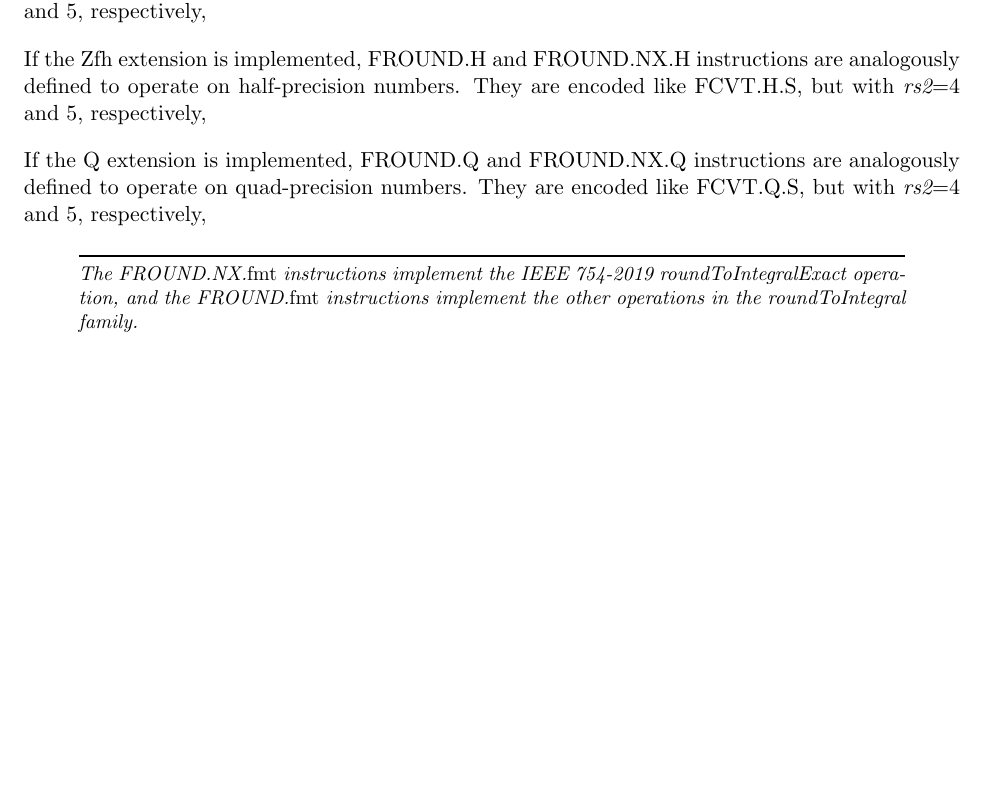
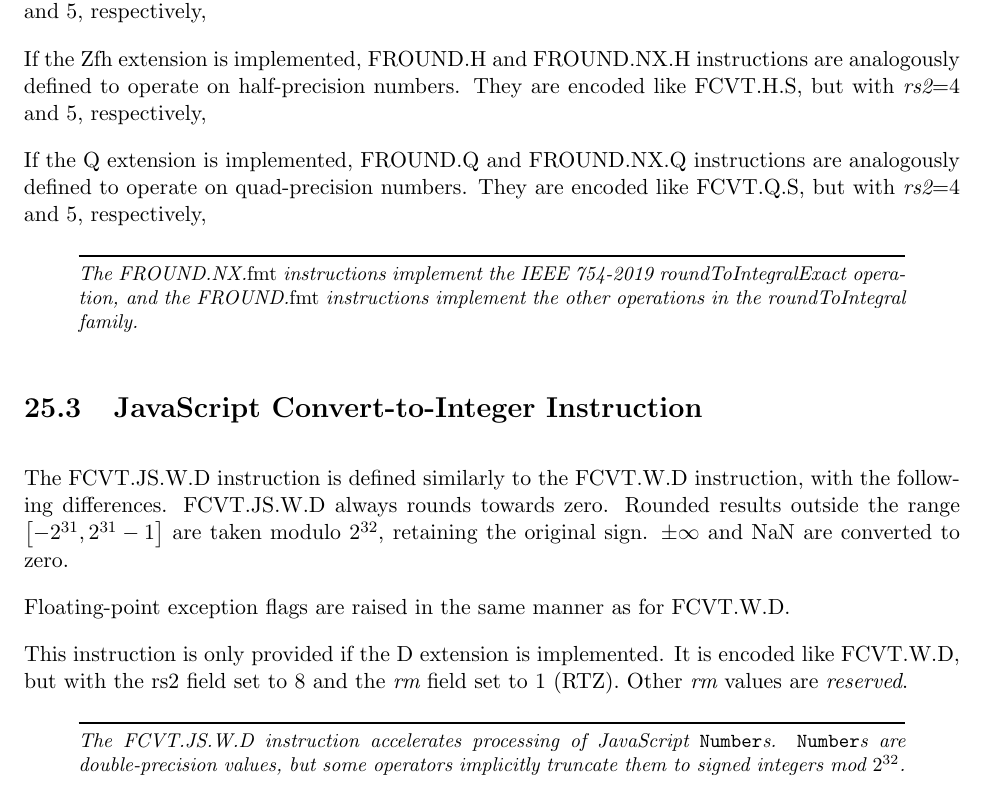
Before and after one commit to riscv/riscv-isa-manual, a LaTeX thesis (src/riscv-spec.tex, which reads src/zfb.tex): part of page 160 of 251, cut so that both start at the same text, the shorter picture padded with empty space. Compiled offline with pdfLaTeX.

Commit message:
Zfb also contains FCVT.JS.W.D

```diff
--- a/src/zfb.tex
+++ b/src/zfb.tex
@@ -69,6 +69,28 @@ implement the other operations in the roundToIntegral family.
 \end{commentary}
 
 
+\section{JavaScript Convert-to-Integer Instruction}
+
+The FCVT.JS.W.D instruction is defined similarly to the FCVT.W.D
+instruction, with the following differences.
+FCVT.JS.W.D always rounds towards zero.
+Rounded results outside the range $\left[-2^{31}, 2^{31}-1\right]$
+are taken modulo $2^{32}$, retaining the original sign.
+$\pm\infty$ and NaN are converted to zero.
+
+Floating-point exception flags are raised in the same manner as for FCVT.W.D.
+
+This instruction is only provided if the D extension is implemented.
+It is encoded like FCVT.W.D, but with the {\rm rs2} field set to 8
+and the {\em rm} field set to 1 (RTZ).
+Other {\em rm} values are {\em reserved}.
+
+\begin{commentary}
+The FCVT.JS.W.D instruction accelerates processing of JavaScript
+{\tt Number}s.  {\tt Number}s are double-precision values, but some
+operators implicitly truncate them to signed integers mod $2^{32}$.
+\end{commentary}
+
 \section{Comparison Instructions}
 
 The FLEQ.S and FLTQ.S instructions are defined like the FLE.S and FLT.S
```
